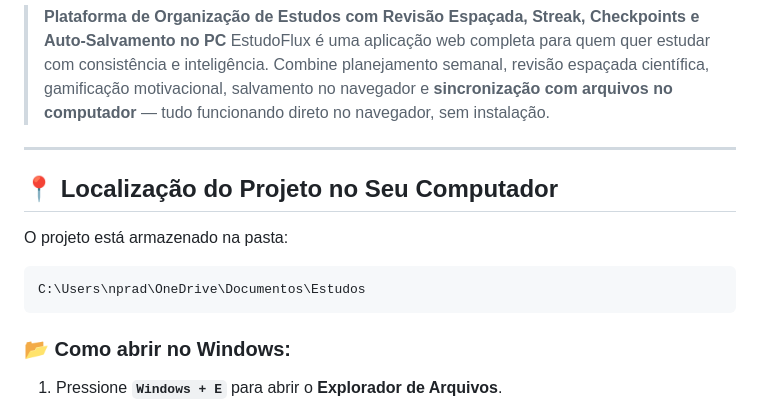
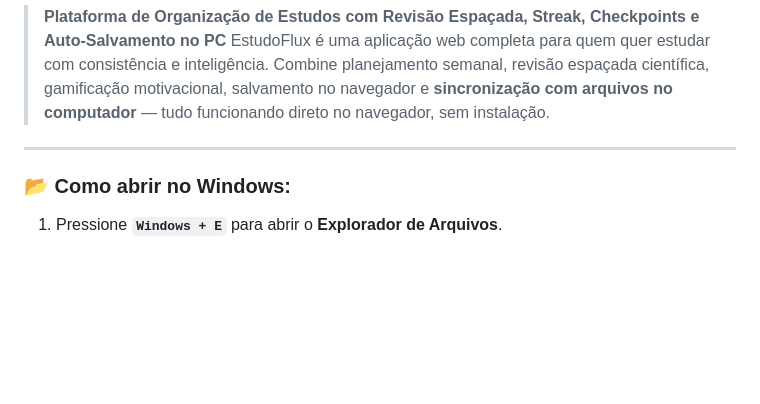
Before and after one commit to Nicolas-Prado137/organizador-de-estudos, a Markdown page: README.md, the part around the change. GitHub-like rendering; blank space fills up the shorter version.

````diff
--- a/README.md
+++ b/README.md
@@ -2,11 +2,6 @@
 > **Plataforma de Organização de Estudos com Revisão Espaçada, Streak, Checkpoints e Auto-Salvamento no PC**
 EstudoFlux é uma aplicação web completa para quem quer estudar com consistência e inteligência. Combine planejamento semanal, revisão espaçada científica, gamificação motivacional, salvamento no navegador e **sincronização com arquivos no computador** — tudo funcionando direto no navegador, sem instalação.
 ---
-## 📍 Localização do Projeto no Seu Computador
-O projeto está armazenado na pasta:
-```text
-C:\Users\nprad\OneDrive\Documentos\Estudos
-```
 ### 📂 Como abrir no Windows:
 1. Pressione **`Windows + E`** para abrir o **Explorador de Arquivos**.
 2. Cole o caminho `C:\Users\nprad\OneDrive\Documentos\Estudos` na barra de endereço superior e pressione **Enter**.
````
